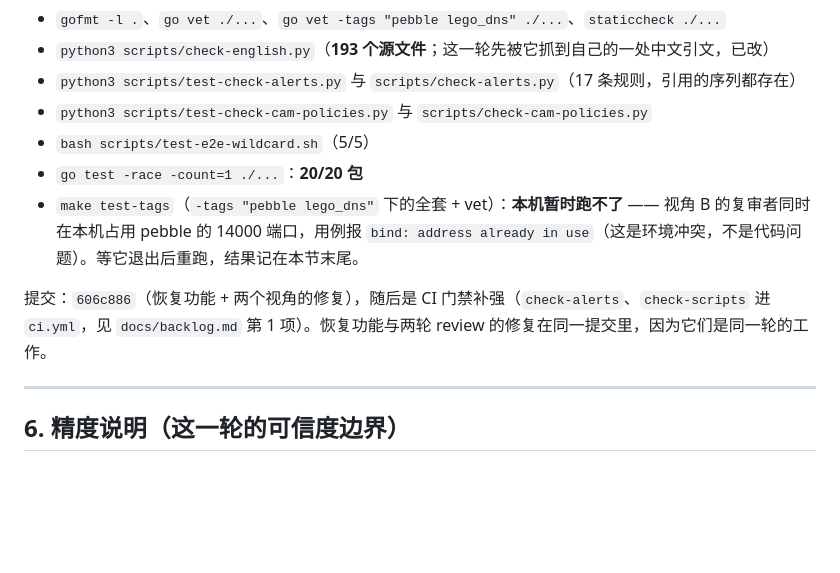
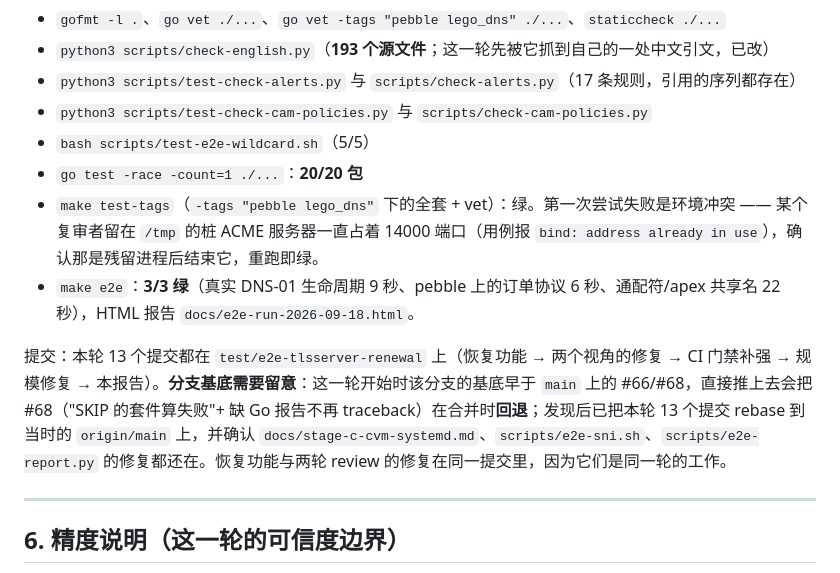
Before and after one commit to susunola/wecert, a Markdown page: docs/code-review-round11-2026-09-18.md, the part around the change. GitHub-like rendering; blank space fills up the shorter version.

Commit message:
docs: round 11 gates are green (test-tags after clearing a stale stub, e2e 3/3)
Both were blocked by environment leftovers rather than code: a reviewer's stub ACME server held
port 14000 (test-tags) and the first run stopped at the report step because the branch predated
PR #68. The branch has been rebased onto main, so #68's fix is present, and both gates now pass.

```diff
--- a/docs/code-review-round11-2026-09-18.md
+++ b/docs/code-review-round11-2026-09-18.md
@@ -129,9 +129,10 @@
 - `python3 scripts/test-check-cam-policies.py` 与 `scripts/check-cam-policies.py`
 - `bash scripts/test-e2e-wildcard.sh`（5/5）
 - `go test -race -count=1 ./...`：**20/20 包**
-- `make test-tags`（`-tags "pebble lego_dns"` 下的全套 + vet）：**本机暂时跑不了** —— 视角 B 的复审者同时在本机占用 pebble 的 14000 端口，用例报 `bind: address already in use`（这是环境冲突，不是代码问题）。等它退出后重跑，结果记在本节末尾。
+- `make test-tags`（`-tags "pebble lego_dns"` 下的全套 + vet）：绿。第一次尝试失败是环境冲突 —— 某个复审者留在 `/tmp` 的桩 ACME 服务器一直占着 14000 端口（用例报 `bind: address already in use`），确认那是残留进程后结束它，重跑即绿。
+- `make e2e`：**3/3 绿**（真实 DNS-01 生命周期 9 秒、pebble 上的订单协议 6 秒、通配符/apex 共享名 22 秒），HTML 报告 `docs/e2e-run-2026-09-18.html`。
 
-提交：`606c886`（恢复功能 + 两个视角的修复），随后是 CI 门禁补强（`check-alerts`、`check-scripts` 进 `ci.yml`，见 `docs/backlog.md` 第 1 项）。恢复功能与两轮 review 的修复在同一提交里，因为它们是同一轮的工作。
+提交：本轮 13 个提交都在 `test/e2e-tlsserver-renewal` 上（恢复功能 → 两个视角的修复 → CI 门禁补强 → 规模修复 → 本报告）。**分支基底需要留意**：这一轮开始时该分支的基底早于 `main` 上的 #66/#68，直接推上去会把 #68（"SKIP 的套件算失败"+ 缺 Go 报告不再 traceback）在合并时**回退**；发现后已把本轮 13 个提交 rebase 到当时的 `origin/main` 上，并确认 `docs/stage-c-cvm-systemd.md`、`scripts/e2e-sni.sh`、`scripts/e2e-report.py` 的修复都还在。恢复功能与两轮 review 的修复在同一提交里，因为它们是同一轮的工作。
 
 ---
 
```
